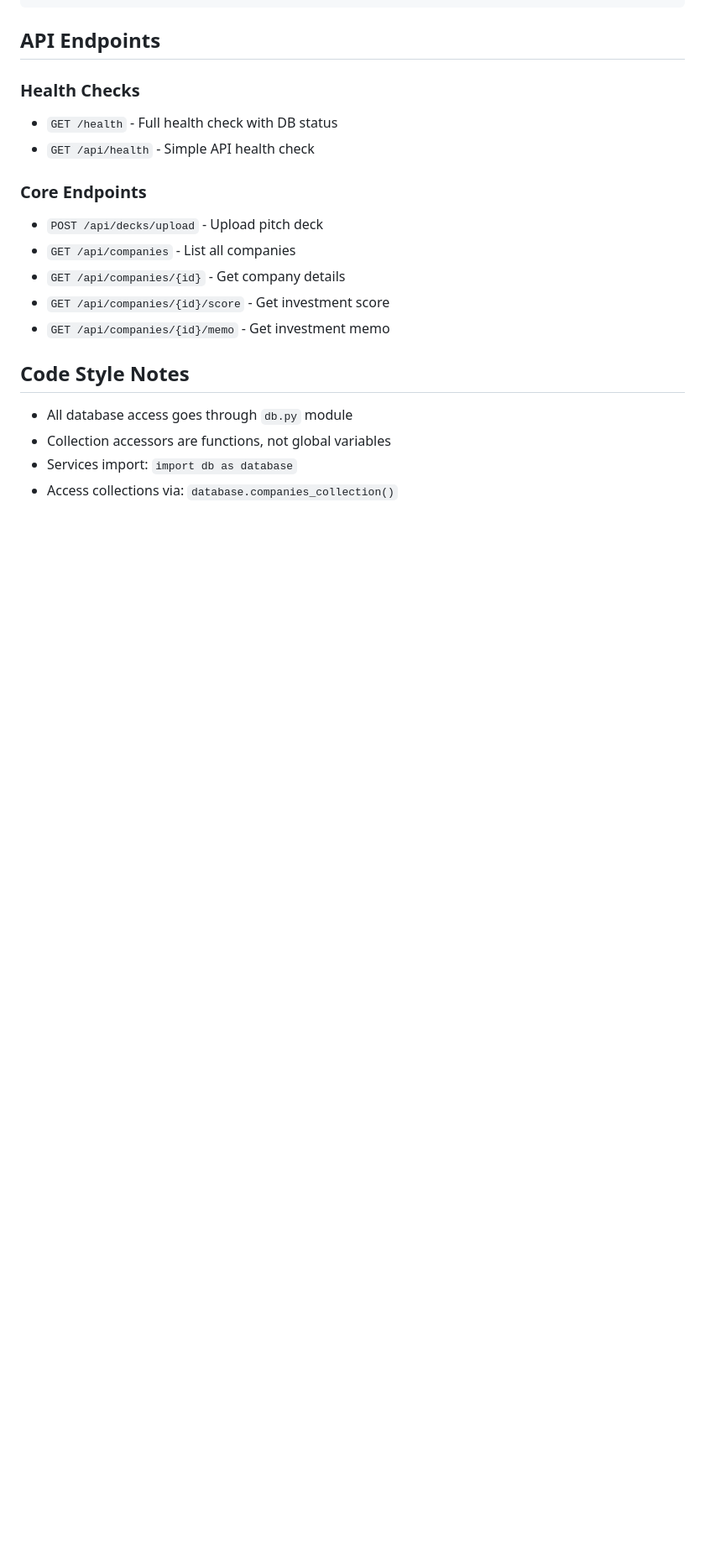
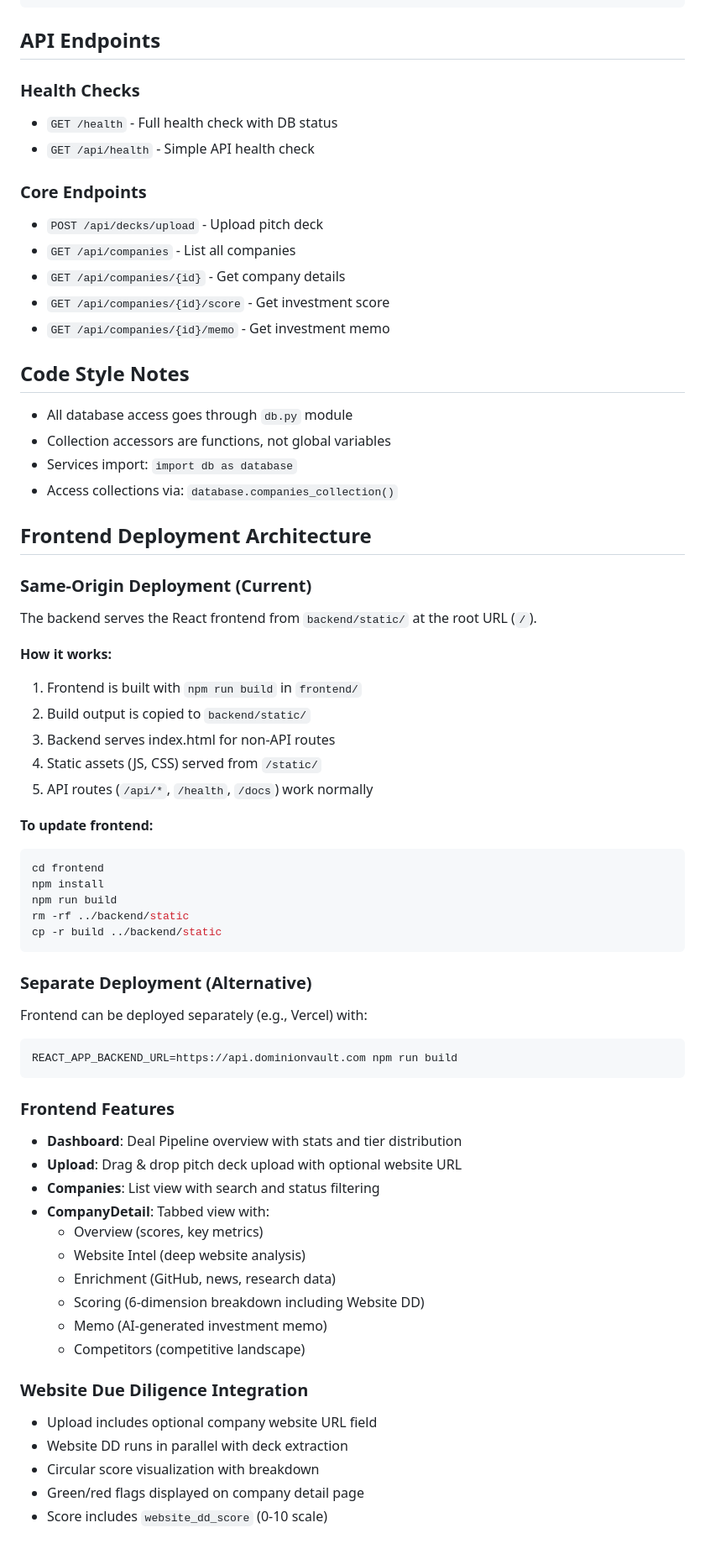
Before and after one commit to maroofsyyed/Duesense1, a Markdown page: AGENTS.md, the part around one of its changes. Shown at 84% size. Drawn GitHub-style; blank space fills up the shorter version.

Commit message:
docs: Update AGENTS.md with frontend deployment architecture
Co-authored-by: openhands <openhands@all-hands.dev>

````diff
--- a/AGENTS.md
+++ b/AGENTS.md
@@ -118,3 +125,49 @@ mongodb+srv://<username>:<password>@cluster.mongodb.net/<database>?retryWrites=t
 - Collection accessors are functions, not global variables
 - Services import: `import db as database`
 - Access collections via: `database.companies_collection()`
+
+## Frontend Deployment Architecture
+
+### Same-Origin Deployment (Current)
+The backend serves the React frontend from `backend/static/` at the root URL (`/`).
+
+**How it works:**
+1. Frontend is built with `npm run build` in `frontend/`
+2. Build output is copied to `backend/static/`
+3. Backend serves index.html for non-API routes
+4. Static assets (JS, CSS) served from `/static/`
+5. API routes (`/api/*`, `/health`, `/docs`) work normally
+
+**To update frontend:**
+```bash
+cd frontend
+npm install
+npm run build
+rm -rf ../backend/static
+cp -r build ../backend/static
+```
+
+### Separate Deployment (Alternative)
+Frontend can be deployed separately (e.g., Vercel) with:
+```bash
+REACT_APP_BACKEND_URL=https://api.dominionvault.com npm run build
+```
+
+### Frontend Features
+- **Dashboard**: Deal Pipeline overview with stats and tier distribution
+- **Upload**: Drag & drop pitch deck upload with optional website URL
+- **Companies**: List view with search and status filtering
+- **CompanyDetail**: Tabbed view with:
+  - Overview (scores, key metrics)
+  - Website Intel (deep website analysis)
+  - Enrichment (GitHub, news, research data)
+  - Scoring (6-dimension breakdown including Website DD)
+  - Memo (AI-generated investment memo)
+  - Competitors (competitive landscape)
+
+### Website Due Diligence Integration
+- Upload includes optional company website URL field
+- Website DD runs in parallel with deck extraction
+- Circular score visualization with breakdown
+- Green/red flags displayed on company detail page
+- Score includes `website_dd_score` (0-10 scale)
````
Also changed, not shown: other parts of AGENTS.md (+9 -2 lines).
